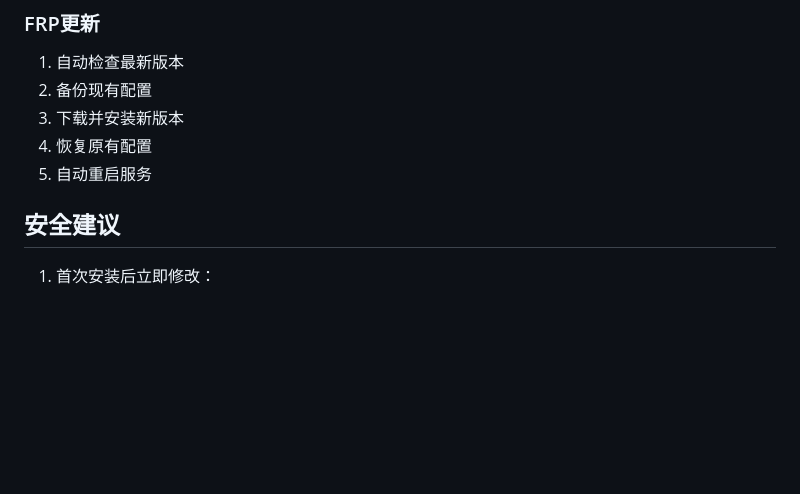
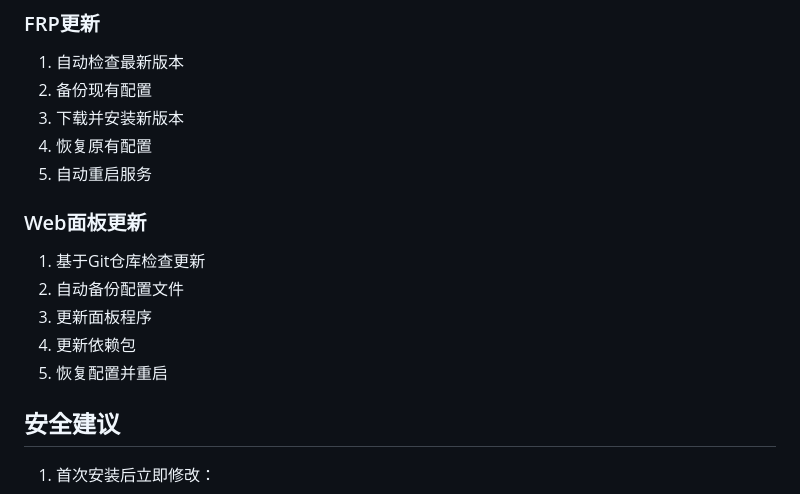
Before and after one commit to cuijianzhuang/frp_manager, a Markdown page: README.md, the part around one of its changes. Drawn GitHub-style; blank space fills up the shorter version.

```diff
--- a/README.md
+++ b/README.md
@@ -147,6 +147,12 @@ PORT=3000
 4. 恢复原有配置
 5. 自动重启服务
 
+### Web面板更新
+1. 基于Git仓库检查更新
+2. 自动备份配置文件
+3. 更新面板程序
+4. 更新依赖包
+5. 恢复配置并重启
 
 ## 安全建议
 
```
Also changed, not shown: other parts of README.md (+15 -36 lines).
